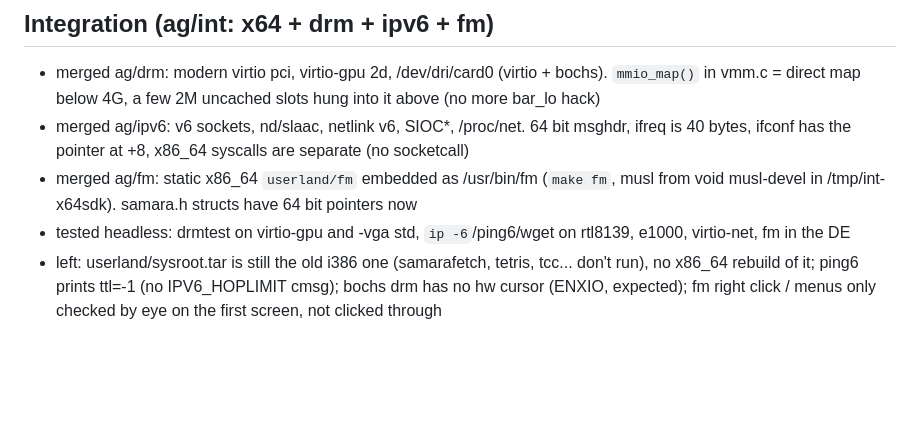
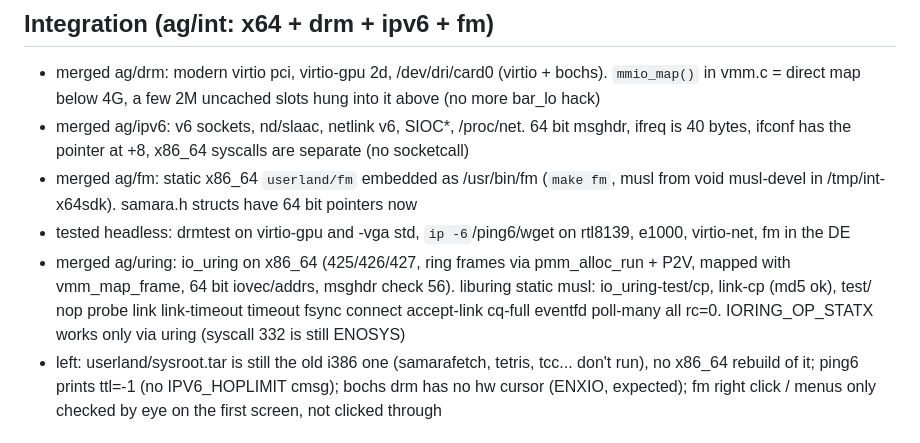
Before and after one commit to nekzzer/SamaraOS, a Markdown page: TODO.md, the part around the change. Rendered like a GitHub page; blank space fills up the shorter version.

Commit message:
todo: uring merged

```diff
--- a/TODO.md
+++ b/TODO.md
@@ -36,6 +36,10 @@ make run SELF=0 NICS=3                      # + virtio-net cards eth1, eth2
 * merged ag/fm: static x86_64 `userland/fm` embedded as /usr/bin/fm (`make fm`, musl from void
   musl-devel in /tmp/int-x64sdk). samara.h structs have 64 bit pointers now
 * tested headless: drmtest on virtio-gpu and -vga std, `ip -6`/ping6/wget on rtl8139, e1000, virtio-net, fm in the DE
+* merged ag/uring: io_uring on x86_64 (425/426/427, ring frames via pmm_alloc_run + P2V, mapped with vmm_map_frame,
+  64 bit iovec/addrs, msghdr check 56). liburing static musl: io_uring-test/cp, link-cp (md5 ok), test/ nop probe link
+  link-timeout timeout fsync connect accept-link cq-full eventfd poll-many all rc=0. IORING_OP_STATX works only via uring
+  (syscall 332 is still ENOSYS)
 * left: userland/sysroot.tar is still the old i386 one (samarafetch, tetris, tcc... don't run), no
   x86_64 rebuild of it; ping6 prints ttl=-1 (no IPV6_HOPLIMIT cmsg); bochs drm has no hw cursor
   (ENXIO, expected); fm right click / menus only checked by eye on the first screen, not clicked through
```
